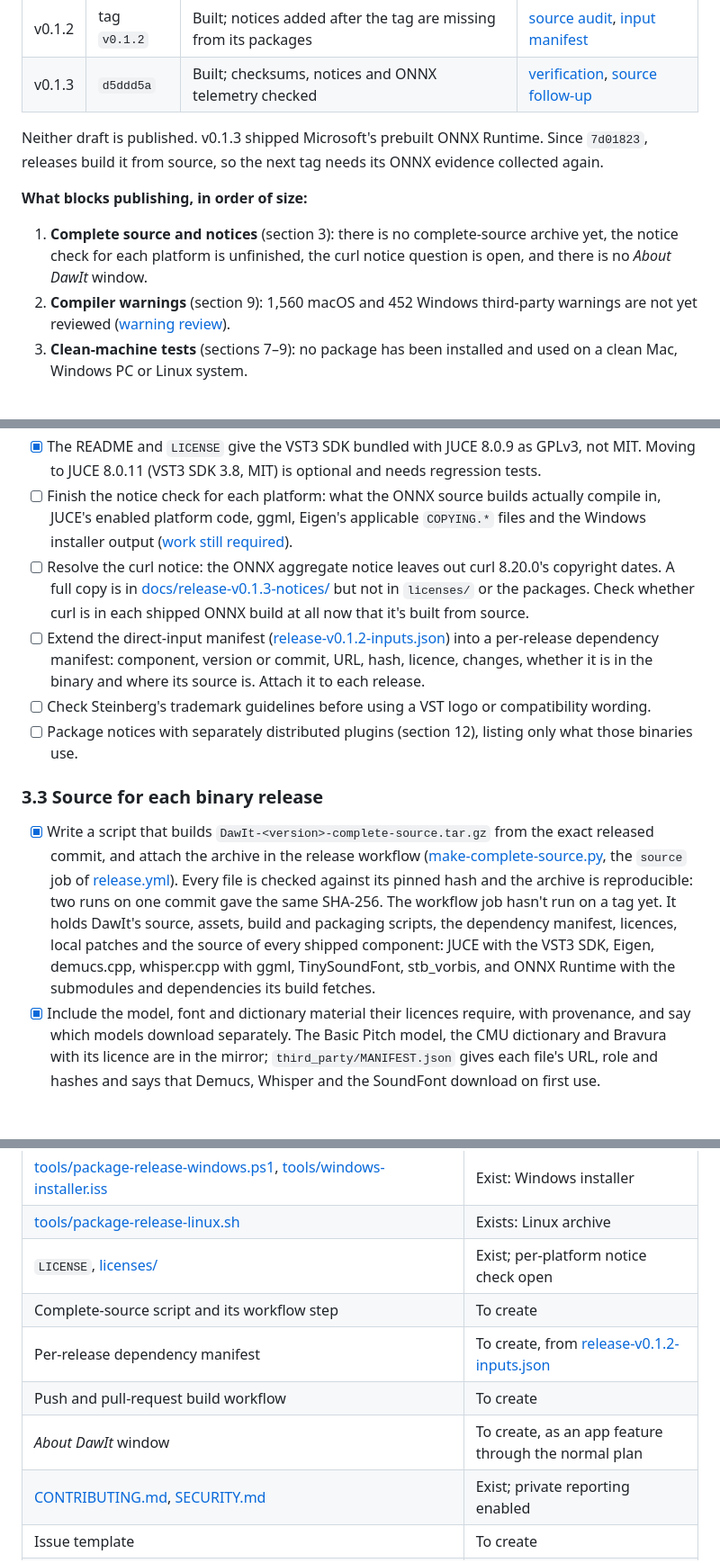
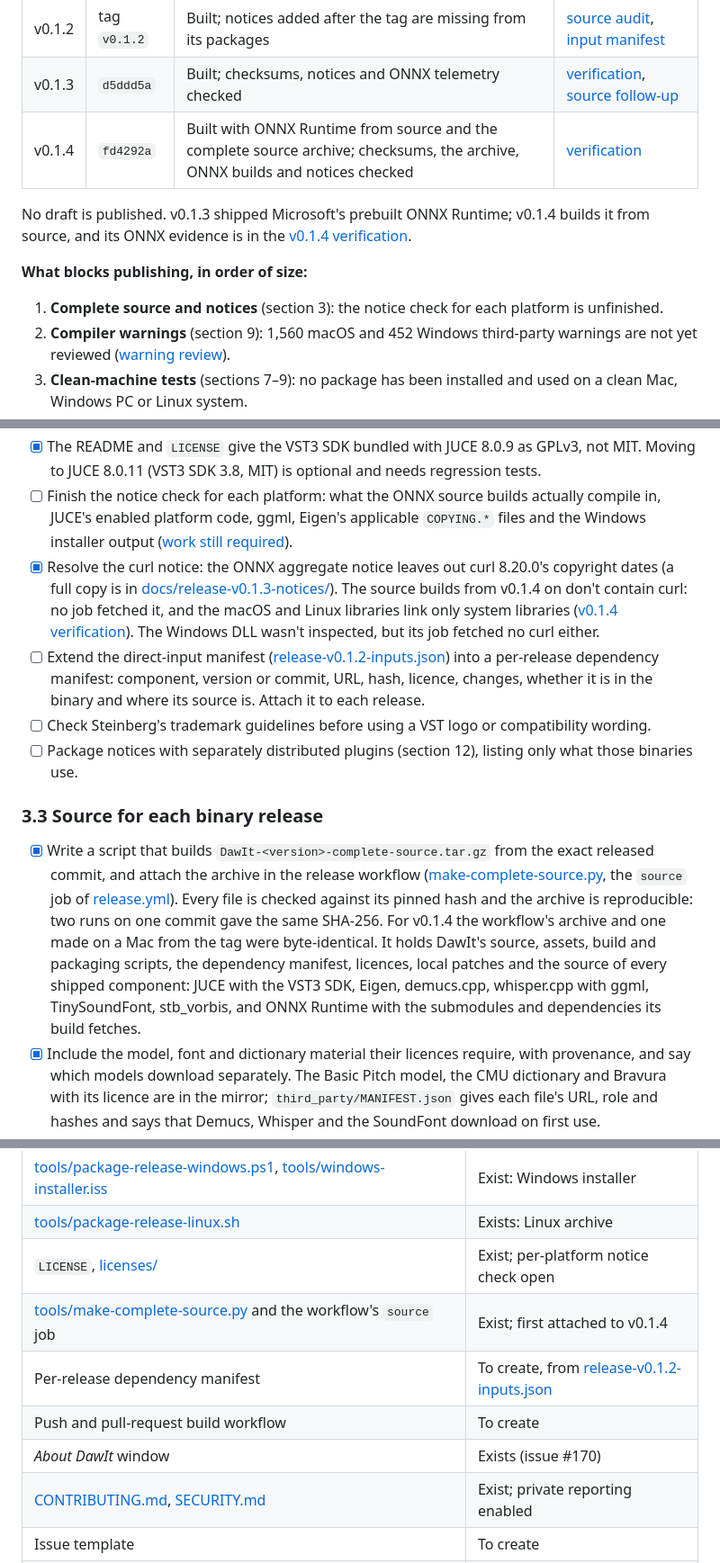
Before and after one commit to geertvandamme/dawit, a Markdown page: DISTRIBUTION_TODO.md, 3 parts joined by grey strips. Shown at 90% size. Rendered like a GitHub page; blank space fills up the shorter version.

Commit message:
The v0.1.4 draft checked: matching checksums, a reproducible source archive, ONNX Runtime built from source without curl, and complete notices
Co-Authored-By: Claude Opus 5.5 <noreply@anthropic.com>

```diff
--- a/DISTRIBUTION_TODO.md
+++ b/DISTRIBUTION_TODO.md
@@ -19,12 +19,13 @@ The DMG, the app bundle, the installed Windows folder and the Linux archive all
 |---|---|---|---|
 | v0.1.2 | tag `v0.1.2` | Built; notices added after the tag are missing from its packages | [source audit](docs/release-v0.1.2-source-audit.md), [input manifest](docs/release-v0.1.2-inputs.json) |
 | v0.1.3 | `d5ddd5a` | Built; checksums, notices and ONNX telemetry checked | [verification](docs/release-v0.1.3-verification.md), [source follow-up](docs/release-v0.1.3-source-followup.md) |
+| v0.1.4 | `fd4292a` | Built with ONNX Runtime from source and the complete source archive; checksums, the archive, ONNX builds and notices checked | [verification](docs/release-v0.1.4-verification.md) |
 
-Neither draft is published. v0.1.3 shipped Microsoft's prebuilt ONNX Runtime. Since `7d01823`, releases build it from source, so the next tag needs its ONNX evidence collected again.
+No draft is published. v0.1.3 shipped Microsoft's prebuilt ONNX Runtime; v0.1.4 builds it from source, and its ONNX evidence is in the [v0.1.4 verification](docs/release-v0.1.4-verification.md#onnx-runtime).
 
 **What blocks publishing, in order of size:**
 
-1. **Complete source and notices** (section 3): there is no complete-source archive yet, the notice check for each platform is unfinished, the curl notice question is open, and there is no *About DawIt* window.
+1. **Complete source and notices** (section 3): the notice check for each platform is unfinished.
 2. **Compiler warnings** (section 9): 1,560 macOS and 452 Windows third-party warnings are not yet reviewed ([warning review](docs/release-third-party-warning-review.md)).
 3. **Clean-machine tests** (sections 7–9): no package has been installed and used on a clean Mac, Windows PC or Linux system.
 4. **Signing and first launch** (sections 5–7): choose a route for each platform and write tested first-open instructions.
@@ -69,14 +70,14 @@ The full inventory, with versions and hashes, is in [LICENSE](LICENSE). The noti
 - [x] The README describes the CMU dictionary licence in full and says it must go with binaries.
 - [x] The README and `LICENSE` give the VST3 SDK bundled with JUCE 8.0.9 as GPLv3, not MIT. Moving to JUCE 8.0.11 (VST3 SDK 3.8, MIT) is optional and needs regression tests.
 - [ ] Finish the notice check for each platform: what the ONNX source builds actually compile in, JUCE's enabled platform code, ggml, Eigen's applicable `COPYING.*` files and the Windows installer output ([work still required](docs/release-v0.1.2-source-audit.md#work-still-required)).
-- [ ] Resolve the curl notice: the ONNX aggregate notice leaves out curl 8.20.0's copyright dates. A full copy is in [docs/release-v0.1.3-notices/](docs/release-v0.1.3-notices/) but not in `licenses/` or the packages. Check whether curl is in each shipped ONNX build at all now that it's built from source.
+- [x] Resolve the curl notice: the ONNX aggregate notice leaves out curl 8.20.0's copyright dates (a full copy is in [docs/release-v0.1.3-notices/](docs/release-v0.1.3-notices/)). The source builds from v0.1.4 on don't contain curl: no job fetched it, and the macOS and Linux libraries link only system libraries ([v0.1.4 verification](docs/release-v0.1.4-verification.md#onnx-runtime)). The Windows DLL wasn't inspected, but its job fetched no curl either.
 - [ ] Extend the direct-input manifest ([release-v0.1.2-inputs.json](docs/release-v0.1.2-inputs.json)) into a per-release dependency manifest: component, version or commit, URL, hash, licence, changes, whether it is in the binary and where its source is. Attach it to each release.
 - [ ] Check Steinberg's trademark guidelines before using a VST logo or compatibility wording.
 - [ ] Package notices with separately distributed plugins (section 12), listing only what those binaries use.
 
 ### 3.3 Source for each binary release
 
-- [x] Write a script that builds `DawIt-<version>-complete-source.tar.gz` from the exact released commit, and attach the archive in the release workflow ([make-complete-source.py](tools/make-complete-source.py), the `source` job of [release.yml](.github/workflows/release.yml)). Every file is checked against its pinned hash and the archive is reproducible: two runs on one commit gave the same SHA-256. The workflow job hasn't run on a tag yet. It holds DawIt's source, assets, build and packaging scripts, the dependency manifest, licences, local patches and the source of every shipped component: JUCE with the VST3 SDK, Eigen, demucs.cpp, whisper.cpp with ggml, TinySoundFont, stb_vorbis, and ONNX Runtime with the submodules and dependencies its build fetches.
+- [x] Write a script that builds `DawIt-<version>-complete-source.tar.gz` from the exact released commit, and attach the archive in the release workflow ([make-complete-source.py](tools/make-complete-source.py), the `source` job of [release.yml](.github/workflows/release.yml)). Every file is checked against its pinned hash and the archive is reproducible: two runs on one commit gave the same SHA-256. For v0.1.4 the workflow's archive and one made on a Mac from the tag were byte-identical. It holds DawIt's source, assets, build and packaging scripts, the dependency manifest, licences, local patches and the source of every shipped component: JUCE with the VST3 SDK, Eigen, demucs.cpp, whisper.cpp with ggml, TinySoundFont, stb_vorbis, and ONNX Runtime with the submodules and dependencies its build fetches.
 - [x] Include the model, font and dictionary material their licences require, with provenance, and say which models download separately. The Basic Pitch model, the CMU dictionary and Bravura with its licence are in the mirror; `third_party/MANIFEST.json` gives each file's URL, role and hashes and says that Demucs, Whisper and the SoundFont download on first use.
 - [x] Write instructions for rebuilding and installing a modified version, including ad-hoc signing on macOS. Users must not need the maintainer's keys ([complete-source.md](docs/complete-source.md)).
 - [x] Rebuild from that archive alone in a fresh environment, with no network and no checkout, and check nothing is missing. **macOS arm64: done on 9 November 2026**: unpacked in a new folder with network access denied (`sandbox-exec`), ONNX Runtime built from the archive's source with all 13 inputs read from the mirror, then DawIt; the tests passed and `verify-release-onnx.py` matched the runtime. Linux x64 and Windows x64 were accepted on 9 November 2026 without an offline rebuild of their own: they use the same mirror and scripts. The Windows archive path has not run yet, and its ONNX script installs the Python package `packaging`, which an offline machine needs beforehand.
@@ -267,10 +268,10 @@ These don't block an app-only release.
 | [tools/package-release-windows.ps1](tools/package-release-windows.ps1), [tools/windows-installer.iss](tools/windows-installer.iss) | Exist: Windows installer |
 | [tools/package-release-linux.sh](tools/package-release-linux.sh) | Exists: Linux archive |
 | `LICENSE`, [licenses/](licenses/README.md) | Exist; per-platform notice check open |
-| Complete-source script and its workflow step | To create |
+| [tools/make-complete-source.py](tools/make-complete-source.py) and the workflow's `source` job | Exist; first attached to v0.1.4 |
 | Per-release dependency manifest | To create, from [release-v0.1.2-inputs.json](docs/release-v0.1.2-inputs.json) |
 | Push and pull-request build workflow | To create |
-| *About DawIt* window | To create, as an app feature through the normal plan |
+| *About DawIt* window | Exists (issue #170) |
 | [CONTRIBUTING.md](CONTRIBUTING.md), [SECURITY.md](SECURITY.md) | Exist; private reporting enabled |
 | Issue template | To create |
 | README install section and website download links | To write |
```
Also changed, not shown: other parts of DISTRIBUTION_TODO.md (+2 -2 lines), docs/release-v0.1.4-verification.md (added, +92 -0 lines).
